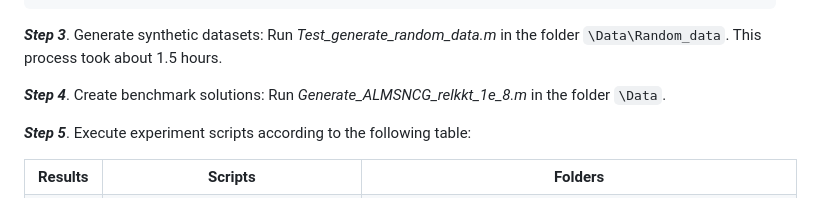
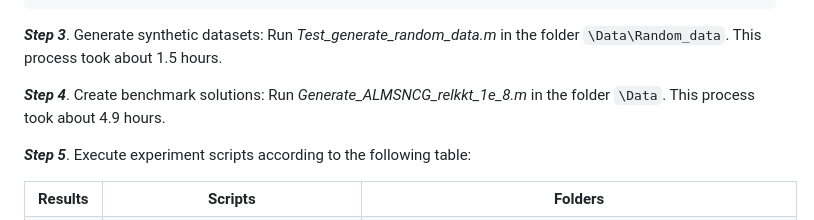
Before and after one commit to Wu-Can/ALM-SNCG-SMM, a Markdown page: README.md, the part around the change. GitHub-like rendering.

```diff
--- a/README.md
+++ b/README.md
@@ -62,7 +62,7 @@ All reported results were obtained using MATLAB R2022b on a desktop computer (8-
 ***Step 3***. Generate synthetic datasets: Run
 *Test_generate_random_data.m* in the folder `\Data\Random_data`. This process took about 1.5 hours.
 
-***Step 4***. Create benchmark solutions: Run *Generate_ALMSNCG_relkkt_1e_8.m* in the folder `\Data`.
+***Step 4***. Create benchmark solutions: Run *Generate_ALMSNCG_relkkt_1e_8.m* in the folder `\Data`. This process took about 4.9 hours.
 
 ***Step 5***. Execute experiment scripts according to the following table:
 
```
